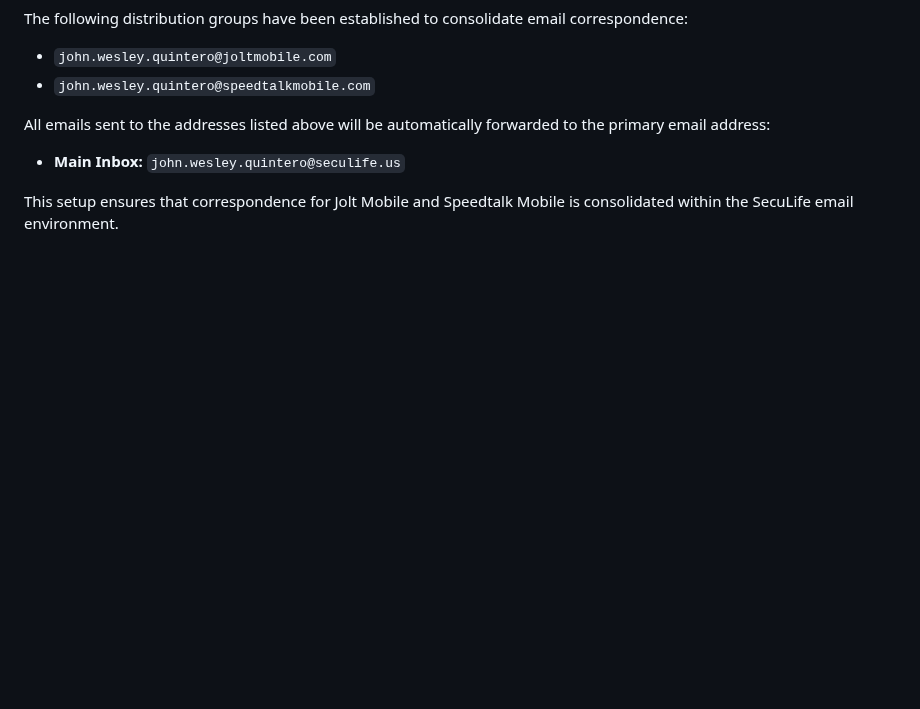
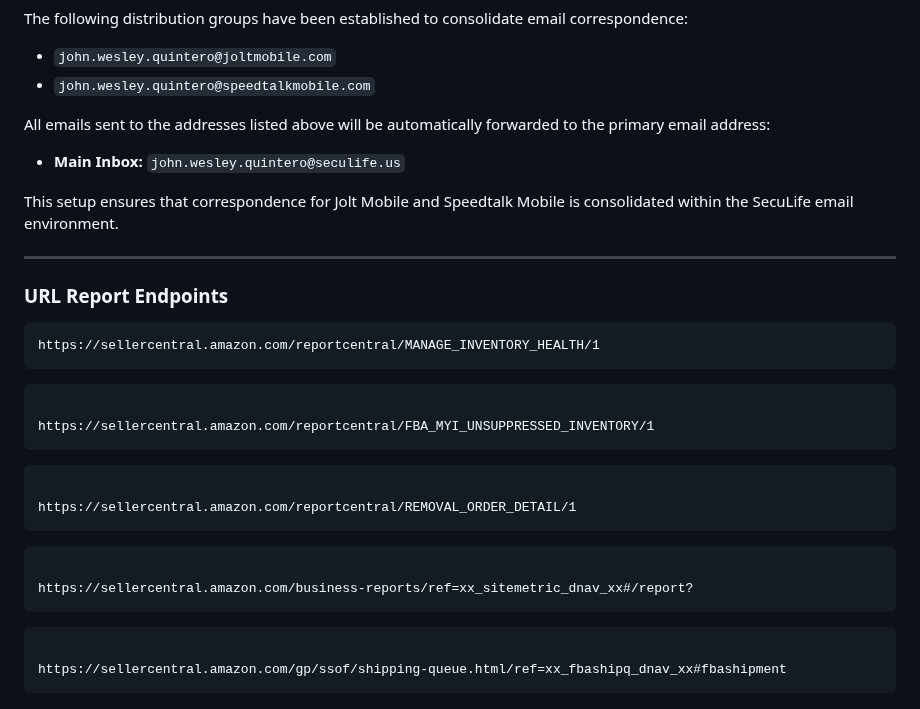
Before and after one commit to johnwesleyquintero/listing-documentation, a Markdown page: playbooks-and-tools/Reports-SOPs-Quick_Reference/daily_operation_guide.md, the part around the change. GitHub-like rendering; blank space fills up the shorter version.

````diff
--- a/playbooks-and-tools/Reports-SOPs-Quick_Reference/daily_operation_guide.md
+++ b/playbooks-and-tools/Reports-SOPs-Quick_Reference/daily_operation_guide.md
@@ -251,3 +251,29 @@ All emails sent to the addresses listed above will be automatically forwarded to
 - **Main Inbox:** `john.wesley.quintero@seculife.us`
 
 This setup ensures that correspondence for Jolt Mobile and Speedtalk Mobile is consolidated within the SecuLife email environment.
+
+
+---
+
+### URL Report Endpoints
+
+
+```
+https://sellercentral.amazon.com/reportcentral/MANAGE_INVENTORY_HEALTH/1
+```
+```
+
+https://sellercentral.amazon.com/reportcentral/FBA_MYI_UNSUPPRESSED_INVENTORY/1
+```
+```
+
+https://sellercentral.amazon.com/reportcentral/REMOVAL_ORDER_DETAIL/1
+```
+```
+
+https://sellercentral.amazon.com/business-reports/ref=xx_sitemetric_dnav_xx#/report?
+```
+```
+
+https://sellercentral.amazon.com/gp/ssof/shipping-queue.html/ref=xx_fbashipq_dnav_xx#fbashipment
+```
````
